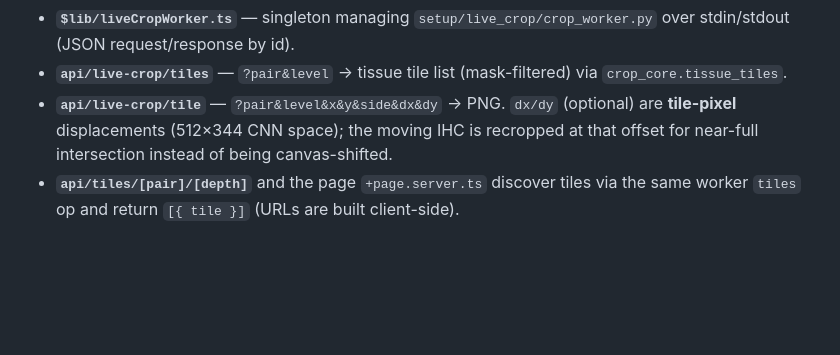
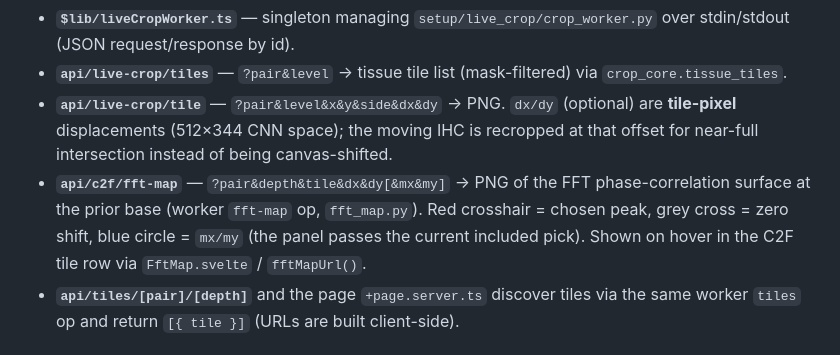
Before and after one commit to fusiongodo/medical-image-registration, a Markdown page: svelte-app/AGENTS.md, the part around the change. Rendered like a GitHub page; blank space fills up the shorter version.

Commit message:
agent.md

```diff
--- a/svelte-app/AGENTS.md
+++ b/svelte-app/AGENTS.md
@@ -10,6 +10,11 @@ pre-cropped PNGs. A persistent Python worker keeps decoded pyramid pages warm.
 - **`api/live-crop/tile`** — `?pair&level&x&y&side&dx&dy` → PNG. `dx/dy` (optional) are
   **tile-pixel** displacements (512×344 CNN space); the moving IHC is recropped at that
   offset for near-full intersection instead of being canvas-shifted.
+- **`api/c2f/fft-map`** — `?pair&depth&tile&dx&dy[&mx&my]` → PNG of the FFT
+  phase-correlation surface at the prior base (worker `fft-map` op, `fft_map.py`).
+  Red crosshair = chosen peak, grey cross = zero shift, blue circle = `mx/my`
+  (the panel passes the current included pick). Shown on hover in the C2F tile row
+  via `FftMap.svelte` / `fftMapUrl()`.
 - **`api/tiles/[pair]/[depth]`** and the page `+page.server.ts` discover tiles via the
   same worker `tiles` op and return `[{ tile }]` (URLs are built client-side).
 
```
